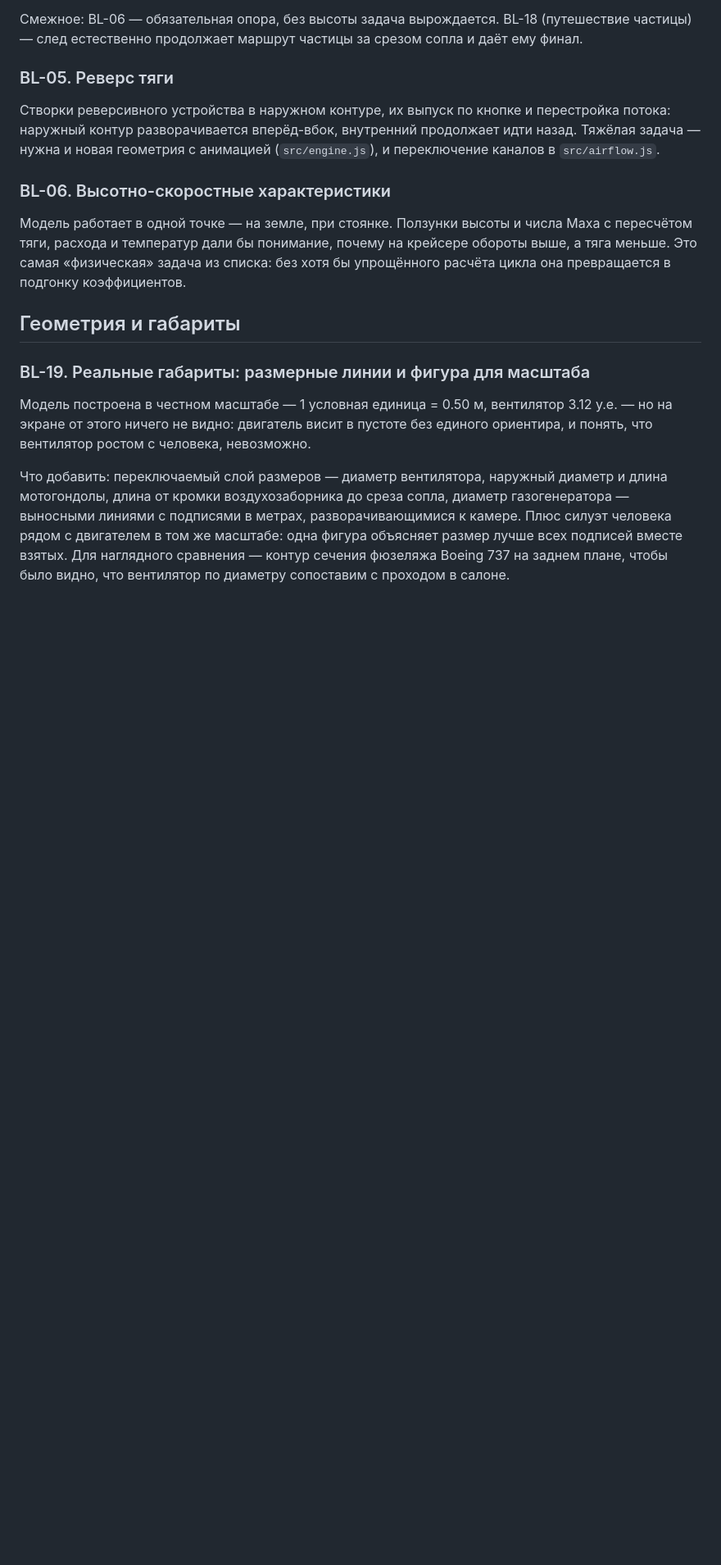
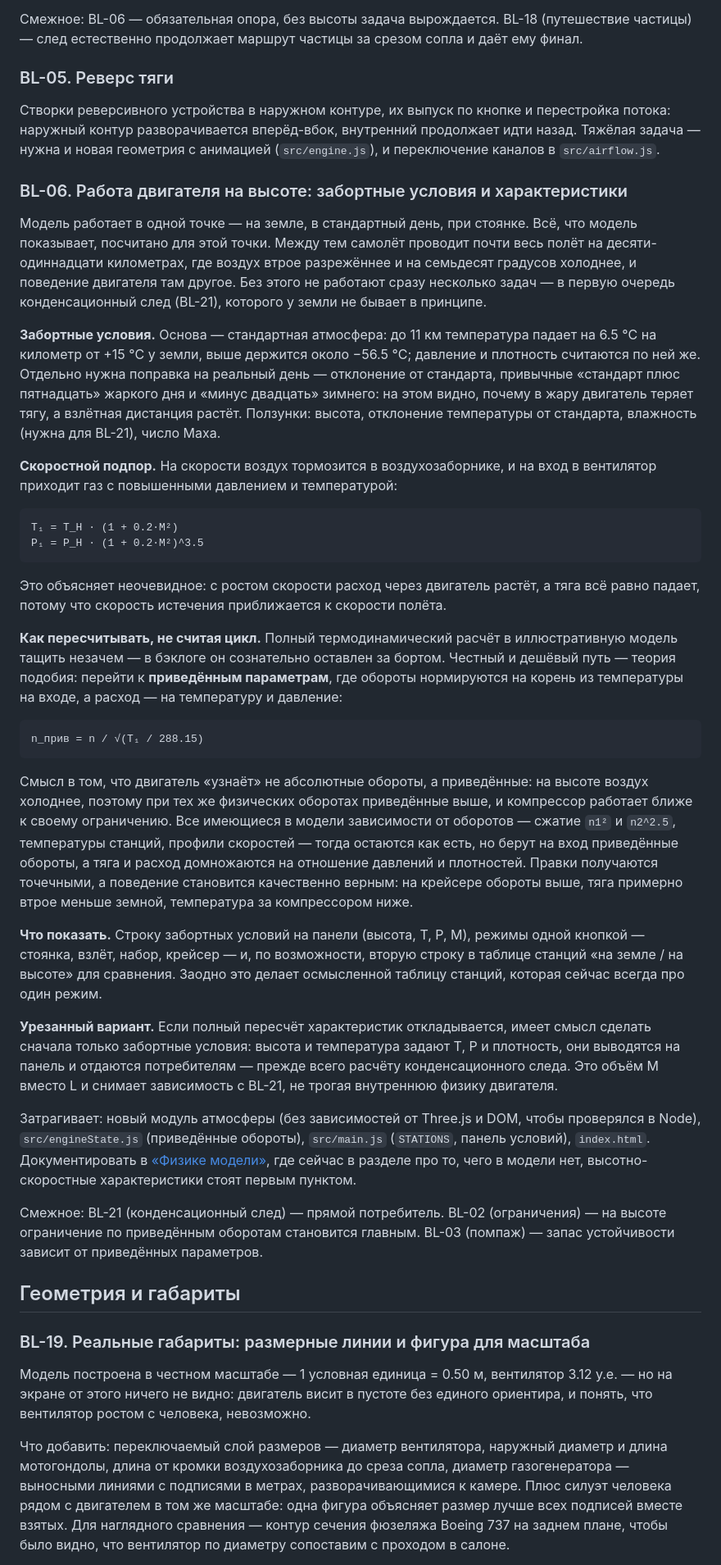
Before and after one commit to jubbon/jet-engine-3d, a Markdown page: docs/09-backlog.md, the part around one of its changes. Shown at 82% size. Rendered like a GitHub page; blank space fills up the shorter version.

Commit message:
Backlog: the engine at altitude instead of a line about flight envelope
BL-06 was a single paragraph and stood at P3 - now it is a full entry at P2,
because the contrail depends on it: at ground level there are no contrails at
all, and the model works at a single point - on the ground, on a standard
day.

What the ambient conditions are made of is written down: the standard
atmosphere with a lapse rate of 6.5 C per kilometre up to 11 km and an
isothermal layer above, a correction for a real day (hot and winter, where
the loss of thrust in the heat becomes visible), humidity for the trail, and
the Mach number. Separately - ram effect, with the formulas for the flow
being decelerated in the intake, explaining why with increasing speed the
mass flow rises while the thrust falls.

The main decision is about the method of recalculation: a full thermodynamic
cycle analysis is not to be dragged into an illustrative model - it is
deliberately left outside the backlog - and instead the move is to corrected
parameters through similarity theory. Shaft speeds are normalised by the
square root of the inlet temperature, and then every existing relation (n1²,
n2^2.5, the station temperatures, the velocity profiles) stays as it is but
takes corrected speeds as its input. The edits are local and the behaviour is
qualitatively right.

A reduced variant of size M is described separately: ambient conditions only,
with no recalculation of the engine characteristics - that alone is enough to
unblock BL-21.

Co-Authored-By: Claude Opus 5 (1M context) <noreply@anthropic.com>
Claude-Session: https://claude.ai/code/session_01JJZYkZvkrs44aCUFQDUcDq

````diff
--- a/docs/09-backlog.md
+++ b/docs/09-backlog.md
@@ -344,12 +344,75 @@ G = EI_H₂O · c_p · P / (ε · Q · (1 − η))
 продолжает идти назад. Тяжёлая задача — нужна и новая геометрия с анимацией
 (`src/engine.js`), и переключение каналов в `src/airflow.js`.
 
-### BL-06. Высотно-скоростные характеристики
+### BL-06. Работа двигателя на высоте: забортные условия и характеристики
 
-Модель работает в одной точке — на земле, при стоянке. Ползунки высоты и числа
-Маха с пересчётом тяги, расхода и температур дали бы понимание, почему на
-крейсере обороты выше, а тяга меньше. Это самая «физическая» задача из списка:
-без хотя бы упрощённого расчёта цикла она превращается в подгонку коэффициентов.
+Модель работает в одной точке — на земле, в стандартный день, при стоянке.
+Всё, что модель показывает, посчитано для этой точки. Между тем самолёт
+проводит почти весь полёт на десяти-одиннадцати километрах, где воздух втрое
+разрежённее и на семьдесят градусов холоднее, и поведение двигателя там другое.
+Без этого не работают сразу несколько задач — в первую очередь конденсационный
+след (BL-21), которого у земли не бывает в принципе.
+
+**Забортные условия.** Основа — стандартная атмосфера: до 11 км температура
+падает на 6.5 °C на километр от +15 °C у земли, выше держится около −56.5 °C;
+давление и плотность считаются по ней же. Отдельно нужна поправка на реальный
+день — отклонение от стандарта, привычные «стандарт плюс пятнадцать» жаркого
+дня и «минус двадцать» зимнего: на этом видно, почему в жару двигатель
+теряет тягу, а взлётная дистанция растёт. Ползунки: высота, отклонение
+температуры от стандарта, влажность (нужна для BL-21), число Маха.
+
+**Скоростной подпор.** На скорости воздух тормозится в воздухозаборнике, и на
+вход в вентилятор приходит газ с повышенными давлением и температурой:
+
+```
+T₁ = T_H · (1 + 0.2·M²)
+P₁ = P_H · (1 + 0.2·M²)^3.5
+```
+
+Это объясняет неочевидное: с ростом скорости расход через двигатель растёт, а
+тяга всё равно падает, потому что скорость истечения приближается к скорости
+полёта.
+
+**Как пересчитывать, не считая цикл.** Полный термодинамический расчёт в
+иллюстративную модель тащить незачем — в бэклоге он сознательно оставлен за
+бортом. Честный и дешёвый путь — теория подобия: перейти к **приведённым
+параметрам**, где обороты нормируются на корень из температуры на входе, а
+расход — на температуру и давление:
+
+```
+n_прив = n / √(T₁ / 288.15)
+```
+
+Смысл в том, что двигатель «узнаёт» не абсолютные обороты, а приведённые:
+на высоте воздух холоднее, поэтому при тех же физических оборотах приведённые
+выше, и компрессор работает ближе к своему ограничению. Все имеющиеся в модели
+зависимости от оборотов — сжатие `n1²` и `n2^2.5`, температуры станций,
+профили скоростей — тогда остаются как есть, но берут на вход приведённые
+обороты, а тяга и расход домножаются на отношение давлений и плотностей.
+Правки получаются точечными, а поведение становится качественно верным:
+на крейсере обороты выше, тяга примерно втрое меньше земной, температура за
+компрессором ниже.
+
+**Что показать.** Строку забортных условий на панели (высота, T, P, M), режимы
+одной кнопкой — стоянка, взлёт, набор, крейсер — и, по возможности, вторую
+строку в таблице станций «на земле / на высоте» для сравнения. Заодно это
+делает осмысленной таблицу станций, которая сейчас всегда про один режим.
+
+**Урезанный вариант.** Если полный пересчёт характеристик откладывается, имеет
+смысл сделать сначала только забортные условия: высота и температура задают
+T, P и плотность, они выводятся на панель и отдаются потребителям — прежде
+всего расчёту конденсационного следа. Это объём M вместо L и снимает
+зависимость с BL-21, не трогая внутреннюю физику двигателя.
+
+Затрагивает: новый модуль атмосферы (без зависимостей от Three.js и DOM, чтобы
+проверялся в Node), `src/engineState.js` (приведённые обороты),
+`src/main.js` (`STATIONS`, панель условий), `index.html`. Документировать в
+[«Физике модели»](03-physics.md), где сейчас в разделе про то, чего в модели
+нет, высотно-скоростные характеристики стоят первым пунктом.
+
+Смежное: BL-21 (конденсационный след) — прямой потребитель. BL-02 (ограничения)
+— на высоте ограничение по приведённым оборотам становится главным. BL-03
+(помпаж) — запас устойчивости зависит от приведённых параметров.
 
 ## Геометрия и габариты
 
````
Also changed, not shown: other parts of docs/09-backlog.md (+1 -1 lines).
